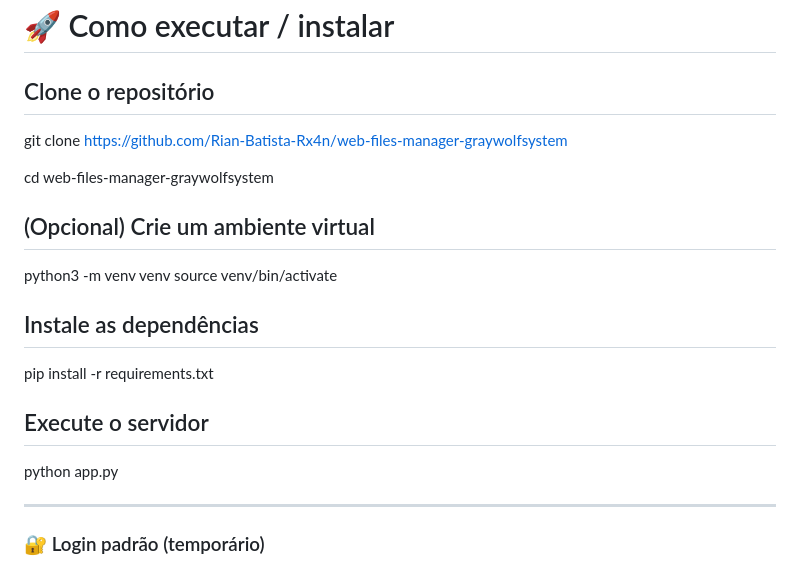
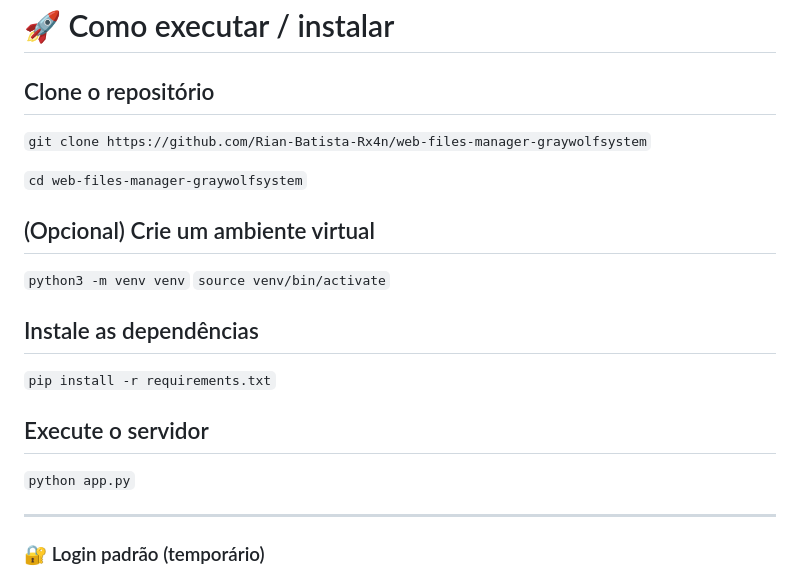
Before and after one commit to Rian-Batista-Rx4n/GWS, a Markdown page: README.md, the part around the change. Drawn GitHub-style.

```diff
--- a/README.md
+++ b/README.md
@@ -82,19 +82,20 @@ Funcionalidades pendentes:
 # 🚀 Como executar / instalar
 
 ## Clone o repositório
-git clone https://github.com/Rian-Batista-Rx4n/web-files-manager-graywolfsystem
 
-cd web-files-manager-graywolfsystem
+`git clone https://github.com/Rian-Batista-Rx4n/web-files-manager-graywolfsystem`
+
+`cd web-files-manager-graywolfsystem`
 
 ## (Opcional) Crie um ambiente virtual
-python3 -m venv venv
-source venv/bin/activate
+`python3 -m venv venv`
+`source venv/bin/activate`
 
 ## Instale as dependências
-pip install -r requirements.txt
+`pip install -r requirements.txt`
 
 ## Execute o servidor
-python app.py
+`python app.py`
 
 ---
 
```
